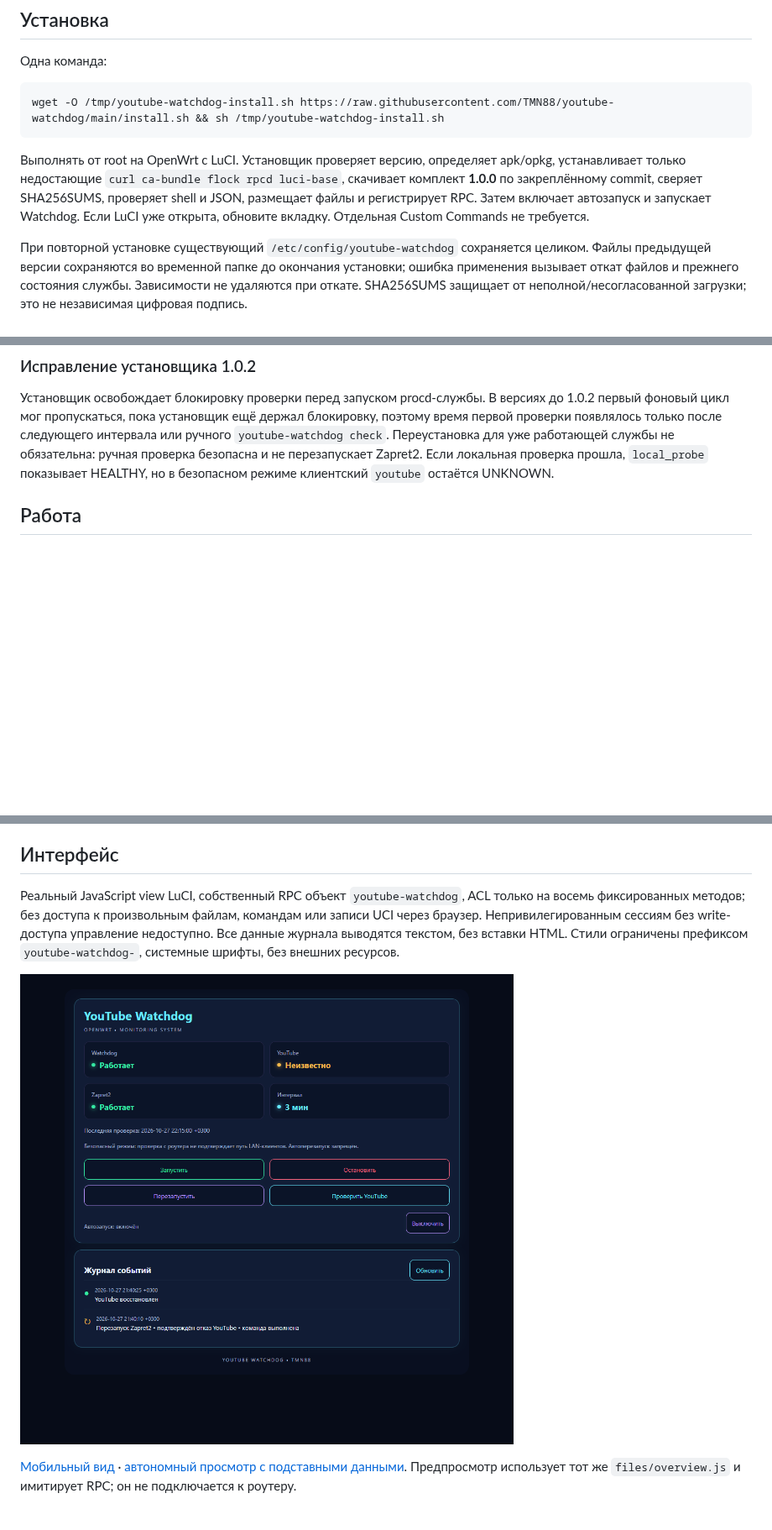
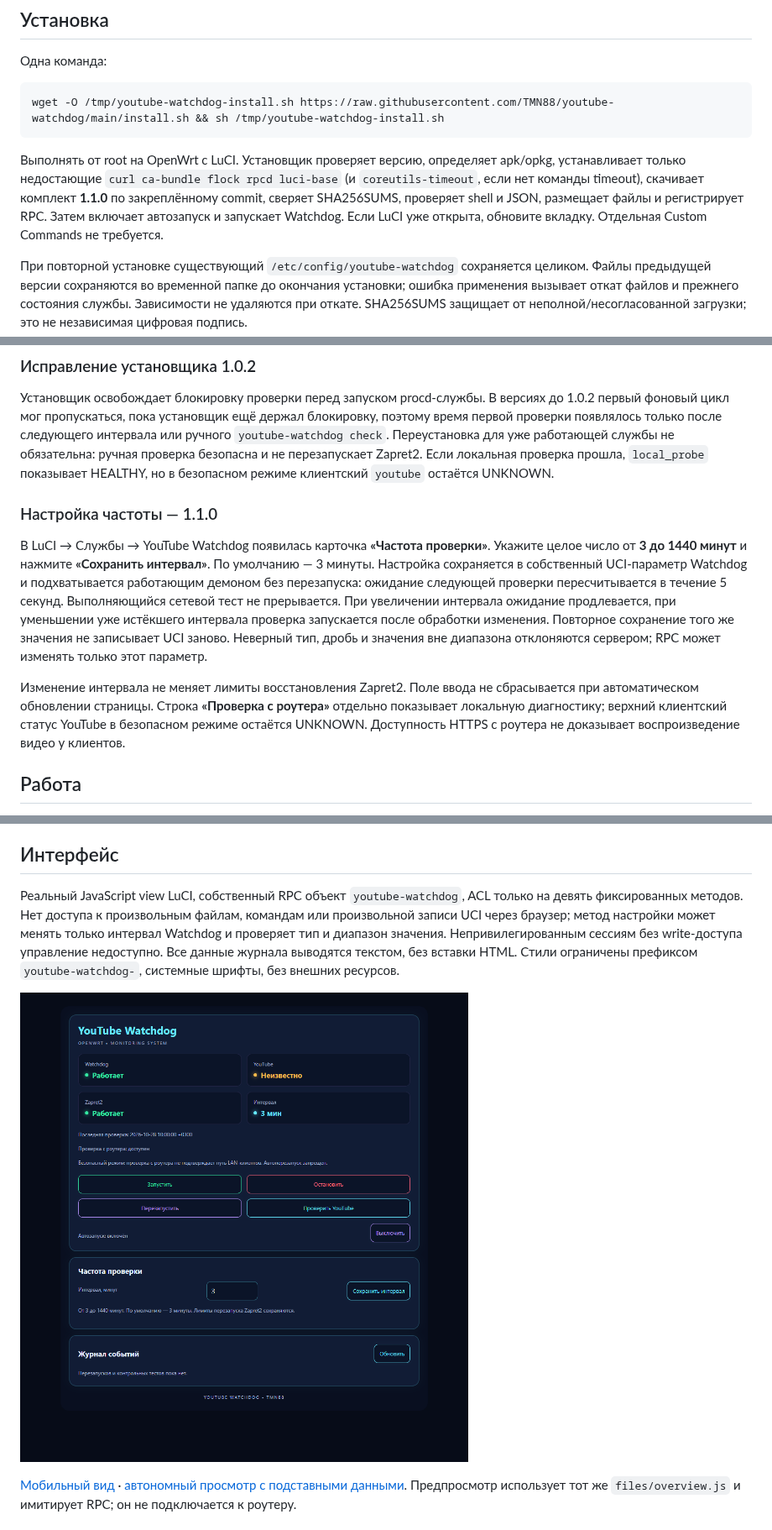
Before and after one commit to TMN88/youtube-watchdog, a Markdown page: README.md, 3 parts joined by grey strips. Shown at 84% size. Drawn GitHub-style; pictures changed too: preview-desktop.png; blank space fills up the shorter version.

````diff
--- a/README.md
+++ b/README.md
@@ -12,7 +12,7 @@
 wget -O /tmp/youtube-watchdog-install.sh https://raw.githubusercontent.com/TMN88/youtube-watchdog/main/install.sh && sh /tmp/youtube-watchdog-install.sh
 ```
 
-Выполнять от root на OpenWrt с LuCI. Установщик проверяет версию, определяет apk/opkg, устанавливает только недостающие `curl ca-bundle flock rpcd luci-base`, скачивает комплект **1.0.0** по закреплённому commit, сверяет SHA256SUMS, проверяет shell и JSON, размещает файлы и регистрирует RPC. Затем включает автозапуск и запускает Watchdog. Если LuCI уже открыта, обновите вкладку. Отдельная Custom Commands не требуется.
+Выполнять от root на OpenWrt с LuCI. Установщик проверяет версию, определяет apk/opkg, устанавливает только недостающие `curl ca-bundle flock rpcd luci-base` (и `coreutils-timeout`, если нет команды timeout), скачивает комплект **1.1.0** по закреплённому commit, сверяет SHA256SUMS, проверяет shell и JSON, размещает файлы и регистрирует RPC. Затем включает автозапуск и запускает Watchdog. Если LuCI уже открыта, обновите вкладку. Отдельная Custom Commands не требуется.
 
 При повторной установке существующий `/etc/config/youtube-watchdog` сохраняется целиком. Файлы предыдущей версии сохраняются во временной папке до окончания установки; ошибка применения вызывает откат файлов и прежнего состояния службы. Зависимости не удаляются при откате. SHA256SUMS защищает от неполной/несогласованной загрузки; это не независимая цифровая подпись.
 
@@ -25,6 +25,12 @@ wget -O /tmp/youtube-watchdog-install.sh https://raw.githubusercontent.com/TMN88
 ### Исправление установщика 1.0.2
 
 Установщик освобождает блокировку проверки перед запуском procd-службы. В версиях до 1.0.2 первый фоновый цикл мог пропускаться, пока установщик ещё держал блокировку, поэтому время первой проверки появлялось только после следующего интервала или ручного `youtube-watchdog check`. Переустановка для уже работающей службы не обязательна: ручная проверка безопасна и не перезапускает Zapret2. Если локальная проверка прошла, `local_probe` показывает HEALTHY, но в безопасном режиме клиентский `youtube` остаётся UNKNOWN.
+
+### Настройка частоты — 1.1.0
+
+В LuCI → Службы → YouTube Watchdog появилась карточка **«Частота проверки»**. Укажите целое число от **3 до 1440 минут** и нажмите **«Сохранить интервал»**. По умолчанию — 3 минуты. Настройка сохраняется в собственный UCI-параметр Watchdog и подхватывается работающим демоном без перезапуска: ожидание следующей проверки пересчитывается в течение 5 секунд. Выполняющийся сетевой тест не прерывается. При увеличении интервала ожидание продлевается, при уменьшении уже истёкшего интервала проверка запускается после обработки изменения. Повторное сохранение того же значения не записывает UCI заново. Неверный тип, дробь и значения вне диапазона отклоняются сервером; RPC может изменять только этот параметр.
+
+Изменение интервала не меняет лимиты восстановления Zapret2. Поле ввода не сбрасывается при автоматическом обновлении страницы. Строка **«Проверка с роутера»** отдельно показывает локальную диагностику; верхний клиентский статус YouTube в безопасном режиме остаётся UNKNOWN. Доступность HTTPS с роутера не доказывает воспроизведение видео у клиентов.
 
 ## Работа
 
@@ -87,7 +93,7 @@ wget -O /tmp/youtube-watchdog-uninstall.sh https://raw.githubusercontent.com/TMN
 
 ## Интерфейс
 
-Реальный JavaScript view LuCI, собственный RPC объект `youtube-watchdog`, ACL только на восемь фиксированных методов; без доступа к произвольным файлам, командам или записи UCI через браузер. Непривилегированным сессиям без write-доступа управление недоступно. Все данные журнала выводятся текстом, без вставки HTML. Стили ограничены префиксом `youtube-watchdog-`, системные шрифты, без внешних ресурсов.
+Реальный JavaScript view LuCI, собственный RPC объект `youtube-watchdog`, ACL только на девять фиксированных методов. Нет доступа к произвольным файлам, командам или произвольной записи UCI через браузер; метод настройки может менять только интервал Watchdog и проверяет тип и диапазон значения. Непривилегированным сессиям без write-доступа управление недоступно. Все данные журнала выводятся текстом, без вставки HTML. Стили ограничены префиксом `youtube-watchdog-`, системные шрифты, без внешних ресурсов.
 
 ![Демонстрация интерфейса; данные подставные](preview-desktop.png)
 
````
Also changed, not shown: other parts of README.md (+1 -1 lines), VALIDATION.md (+6 -0 lines), preview-mobile.png, 12 other files.
